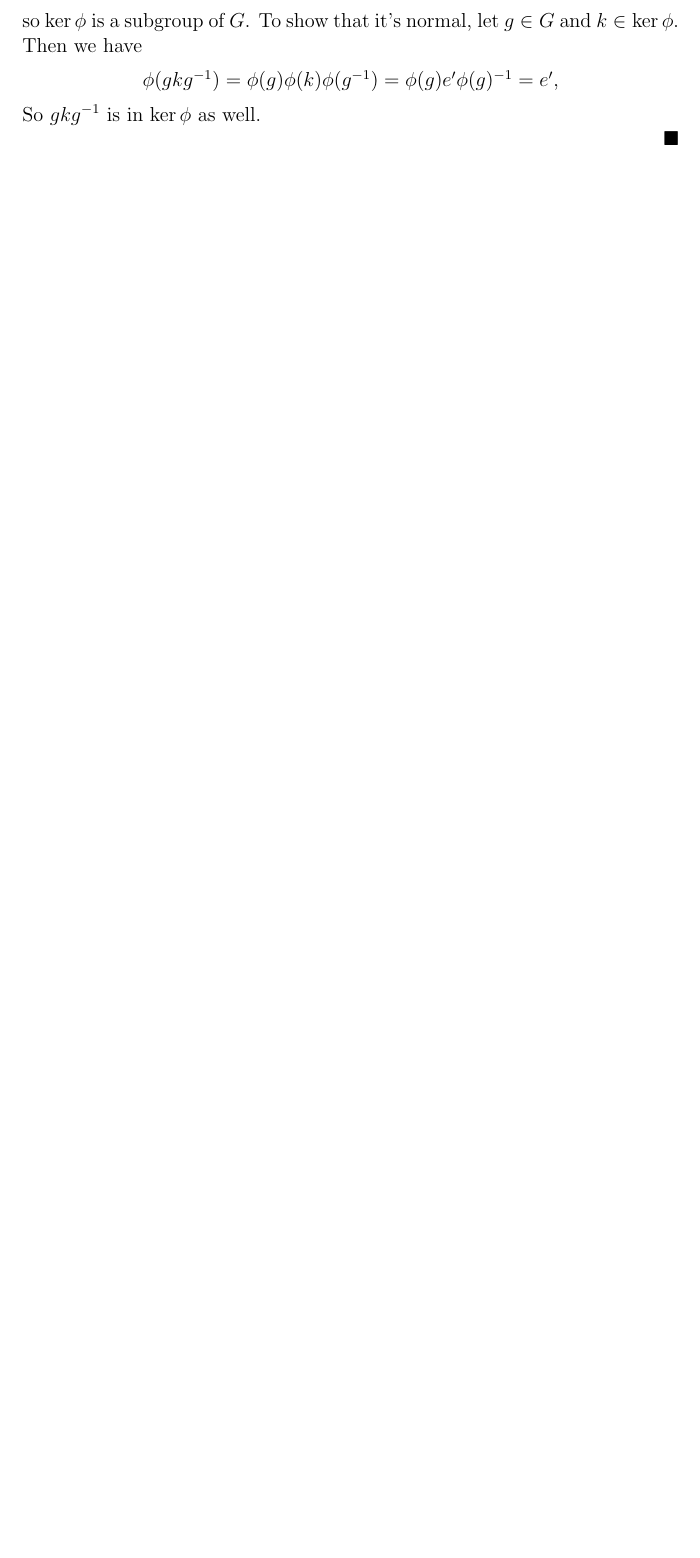
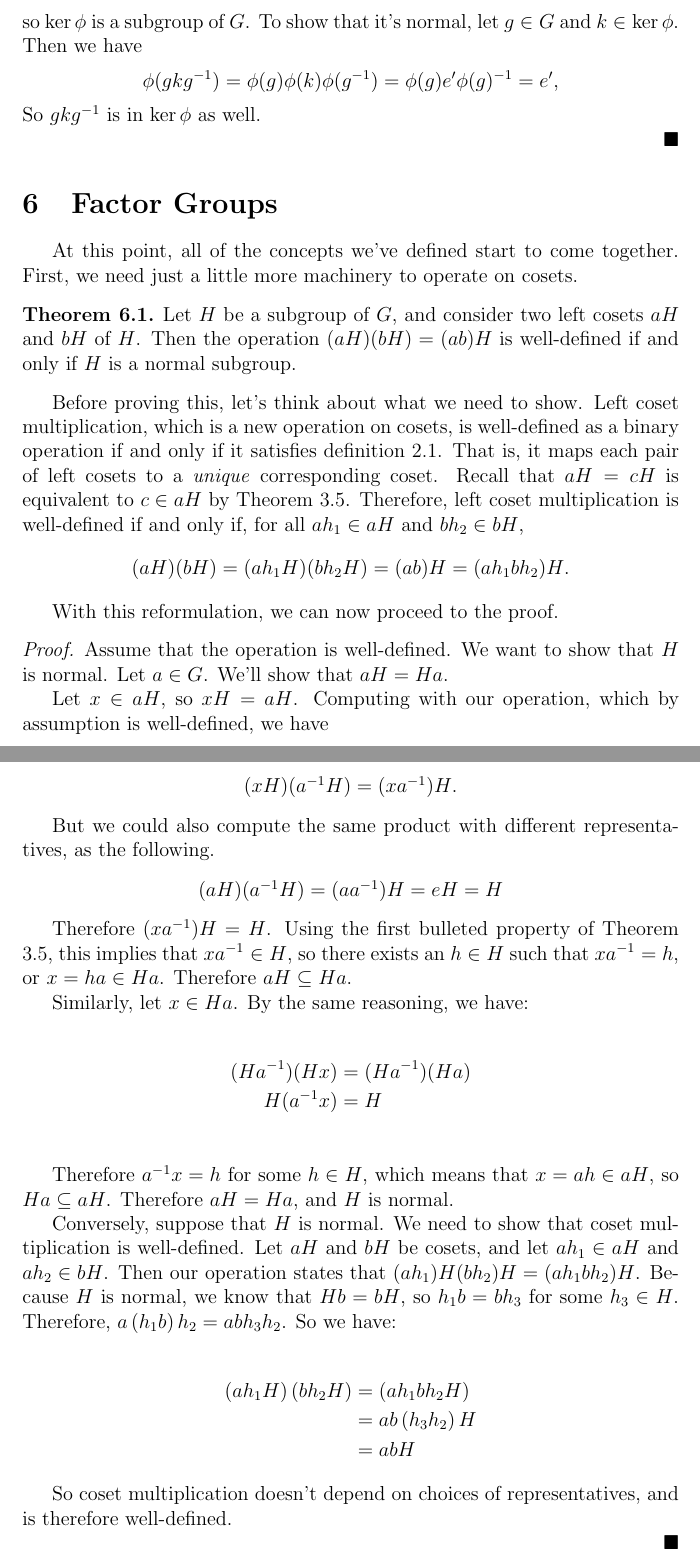
Before and after one commit to MatthewGregoire42/Fundamental-Homomorphism-Theorem, a LaTeX document (FHT.tex): part of page 11 of 11 before the commit and two parts of pages 11 and 12 of 12 after it, the two joined at a grey line, cut so that both start at the same text, the shorter picture padded with empty space. Compiled offline with pdfLaTeX.

Commit message:
First draft factor group material

```diff
--- a/FHT.tex
+++ b/FHT.tex
@@ -26,6 +26,8 @@
 \newtheorem{definition}[theorem]{Definition}
 \theoremstyle{definition}
 \newtheorem{example}[theorem]{Example}
+\theoremstyle{definition}
+\newtheorem{corollary}[theorem]{Corollary}
 
 \reversemarginpar
 
@@ -344,4 +358,59 @@ So $gk\inv g$ is in $\ker\phi$ as well.
 
 \end{proof}
 
+\section{Factor Groups}
+
+At this point, all of the concepts we've defined start to come together. First, we need just a little more machinery to operate on cosets.
+
+\begin{theorem}
+Let $H$ be a subgroup of $G$, and consider two left cosets $aH$ and $bH$ of $H$. Then the operation $(aH)(bH) = (ab)H$ is well-defined if and only if $H$ is a normal subgroup.
+\end{theorem}
+
+Before proving this, let's think about what we need to show. Left coset multiplication, which is a new operation on cosets, is well-defined as a binary operation if and only if it satisfies definition \ref{binaryoperation}. That is, it maps each pair of left cosets to a \textit{unique} corresponding coset. Recall that $aH = cH$ is equivalent to $c \in aH$ by Theorem \ref{cosets}. Therefore, left coset multiplication is well-defined if and only if, for all $ah_1 \in aH$ and $bh_2 \in bH$,
+
+\begin{center}
+    $(aH)(bH) = (ah_1H)(bh_2H) = (ab)H = (ah_1bh_2)H$.
+\end{center}
+
+With this reformulation, we can now proceed to the proof.
+
+\begin{proof}
+
+Assume that the operation is well-defined. We want to show that $H$ is normal. Let $a \in G$. We'll show that $aH = Ha$.
+
+Let $x \in aH$, so $xH = aH$. Computing with our operation, which by assumption is well-defined, we have
+
+\begin{center}
+    $(xH)(\inv a H) = (x\inv a)H$.
+\end{center}
+
+But we could also compute the same product with different representatives, as the following.
+
+\begin{center}
+    $(aH)(\inv a H) = (a \inv a)H = eH = H$
+\end{center}
+
+Therefore $(x\inv a)H = H$. Using the first bulleted property of Theorem \ref{cosets}, this implies that $x\inv a \in H$, so there exists an $h \in H$ such that $x\inv a = h$, or $x = ha \in Ha$. Therefore $aH \subseteq Ha$.
+
+Similarly, let $x \in Ha$. By the same reasoning, we have:
+
+\begin{align*}
+    (H\inv a)(Hx) &= (H\inv a)(Ha) \\
+    H(\inv a x) &= H \\
+\end{align*}
+
+Therefore $\inv a x = h$ for some $h \in H$, which means that $x = ah \in aH$, so $Ha \subseteq aH$. Therefore $aH = Ha$, and $H$ is normal.
+
+Conversely, suppose that $H$ is normal. We need to show that coset multiplication is well-defined. Let $aH$ and $bH$ be cosets, and let $ah_1 \in aH$ and $ah_2 \in bH$. Then our operation states that $(ah_1)H(bh_2)H = (ah_1bh_2)H$. Because $H$ is normal, we know that $Hb = bH$, so $h_1 b = b h_3$ for some $h_3 \in H$. Therefore, $a\left(h_1b\right) h_2 = ab h_3 h_2$. So we have:
+
+\begin{align*}
+    \left(ah_1 H\right)\left(bh_2 H\right) &= \left(ah_1bh_2 H\right) \\
+    &= ab\left(h_3 h_2\right)H \\
+    &= ab H
+\end{align*}
+
+So coset multiplication doesn't depend on choices of representatives, and is therefore well-defined.
+
+\end{proof}
+
 \end{document}
```
Also changed, not shown: FHT.pdf, FHT.tex (14 more changed lines).
